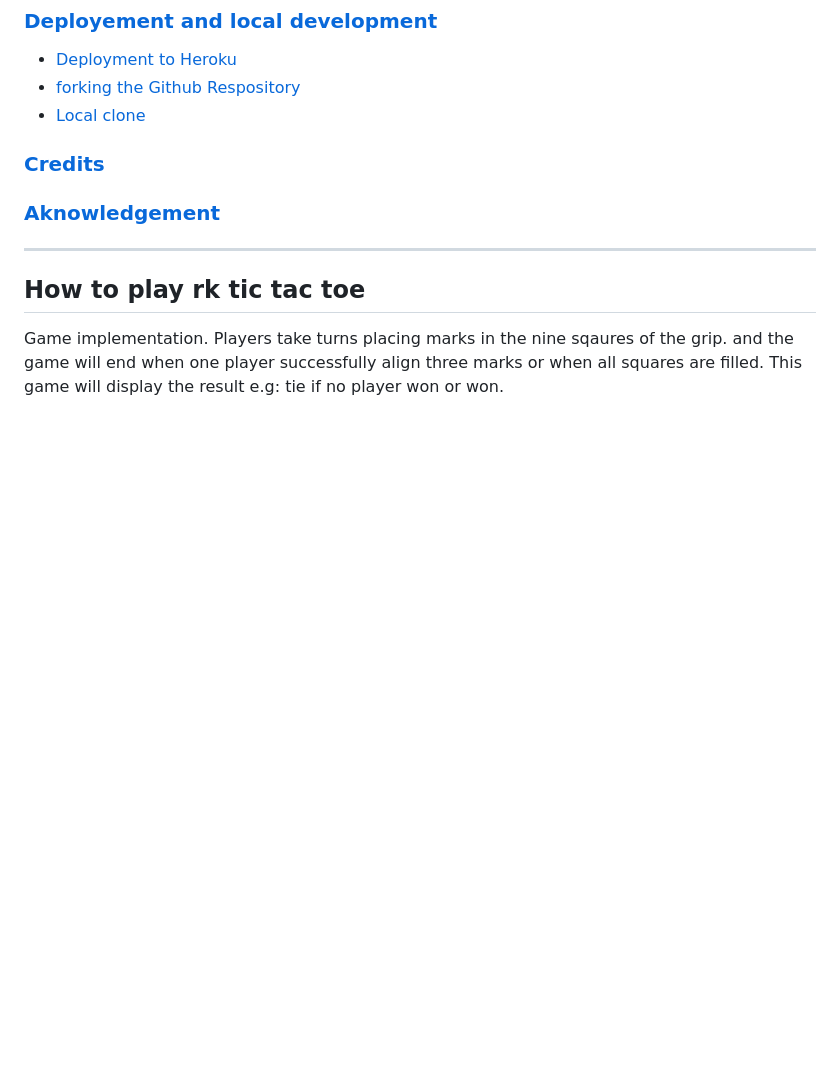
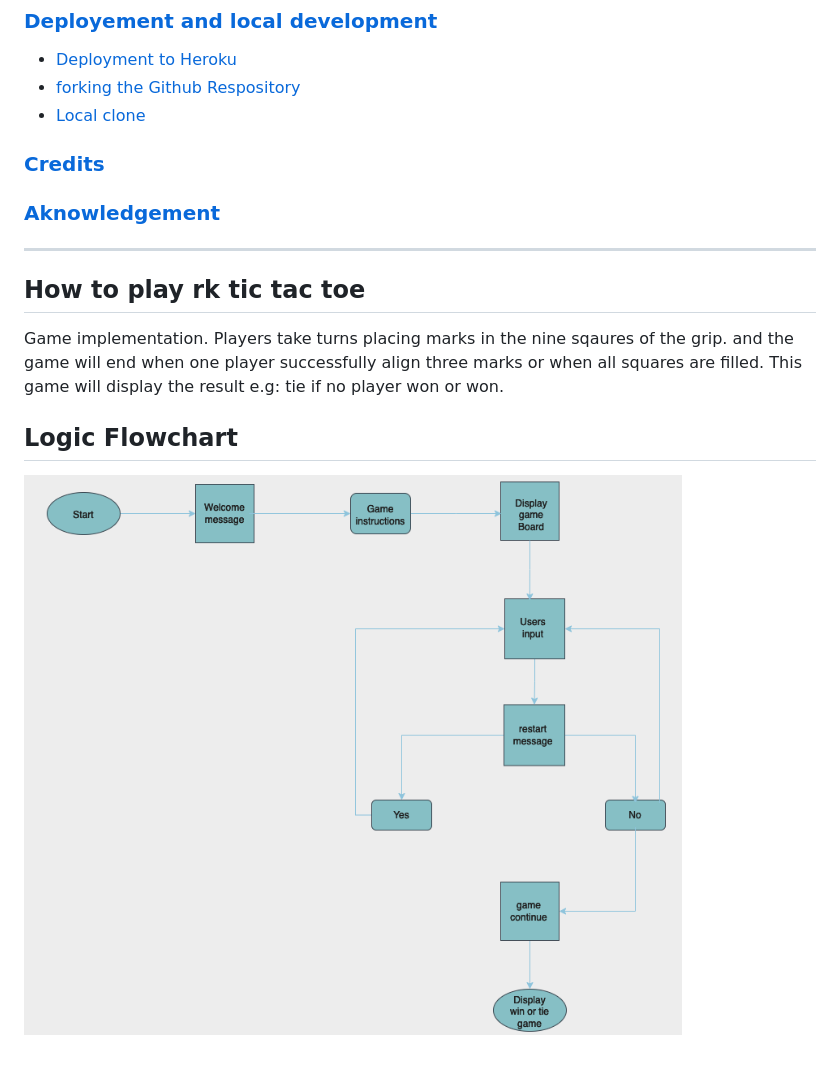
Before and after one commit to RamyApepone/Rk-tic-tac-toe, a Markdown page: README.md, the part around the change. Drawn GitHub-style; pictures changed too: Logic Flowchart.png (added); blank space fills up the shorter version.

Commit message:
Add flowchart to my readme

```diff
--- a/README.md
+++ b/README.md
@@ -64,3 +64,7 @@ The game will switch Player turn. The game have two symbol @ and $
 Game implementation. Players take turns placing marks in the nine sqaures of the grip. and the game will end when
 one player successfully align three marks or when all squares are filled.
 This game will display the result e.g: tie if no player won or won.
+
+## Logic Flowchart
+
+![Flowchart](/Logic%20Flowchart.png)
```
